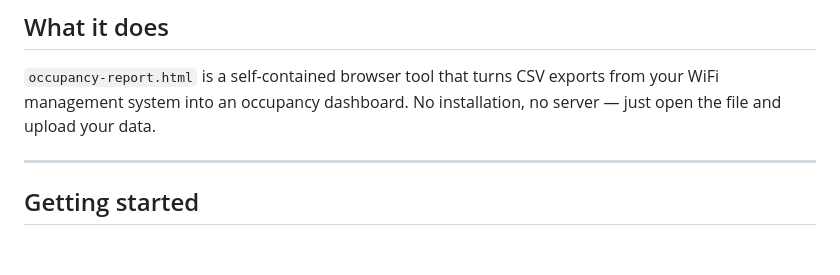
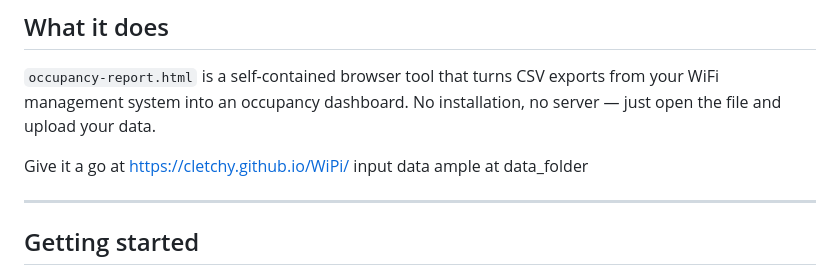
Before and after one commit to cletchy/WiPi, a Markdown page: README.md, the part around the change. Rendered like a GitHub page; blank space fills up the shorter version.

Commit message:
Update README with demo link and input data info
Added a link to the demo and input data location.

```diff
--- a/README.md
+++ b/README.md
@@ -3,6 +3,8 @@
 ## What it does
 
 `occupancy-report.html` is a self-contained browser tool that turns CSV exports from your WiFi management system into an occupancy dashboard. No installation, no server — just open the file and upload your data.
+
+Give it a go at https://cletchy.github.io/WiPi/ input data ample at data_folder
 
 ---
 
```
